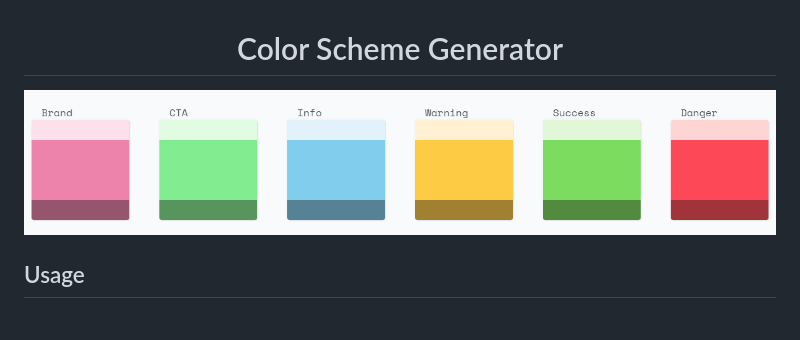
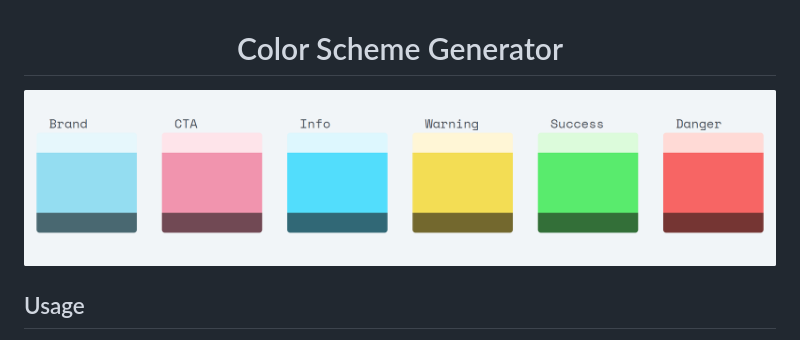
Before and after one commit to adevade/color-scheme-generator, a Markdown page: README.md, the part around the change. Rendered like a GitHub page; pictures changed too: dist/generated-colors.png (deleted), dist/screenshot.png (added).

Commit message:
Update screenshot

```diff
--- a/README.md
+++ b/README.md
@@ -1,6 +1,6 @@
 <h1 align="center">Color Scheme Generator</h1>
 
-![Generated Colors](https://raw.githubusercontent.com/adevade/color-scheme-generator/develop/dist/generated-colors.png)
+![Generated Colors](https://raw.githubusercontent.com/adevade/color-scheme-generator/develop/dist/screenshot.png)
 
 ## Usage
 Enter a `brand color`, or randomly generate one, and watch the rest of the colors match your color. The greys also changes with your `brand color`.
```
